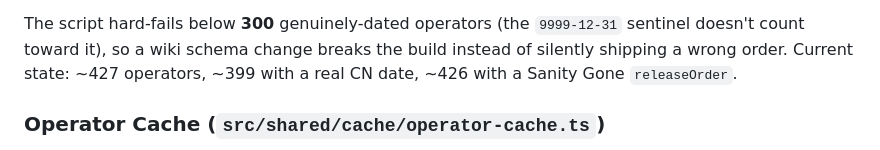
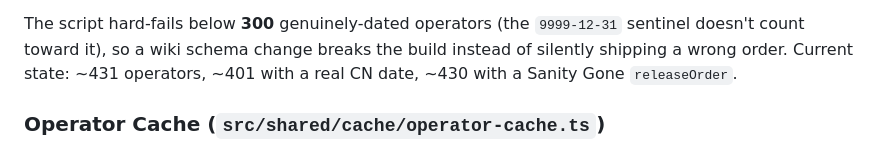
Before and after one commit to seangcs27/dossier, a Markdown page: CLAUDE.md, the part around the change. Drawn GitHub-style.

Commit message:
docs: CLAUDE.md's operator counts match the current build
Co-Authored-By: Claude Opus 5 <noreply@anthropic.com>

```diff
--- a/CLAUDE.md
+++ b/CLAUDE.md
@@ -292,7 +292,7 @@ minutes, twice, before this).
 
 The script hard-fails below **300** genuinely-dated operators (the `9999-12-31` sentinel
 doesn't count toward it), so a wiki schema change breaks the build instead of silently
-shipping a wrong order. Current state: ~427 operators, ~399 with a real CN date, ~426 with
+shipping a wrong order. Current state: ~431 operators, ~401 with a real CN date, ~430 with
 a Sanity Gone `releaseOrder`.
 
 ### Operator Cache (`src/shared/cache/operator-cache.ts`)
```
